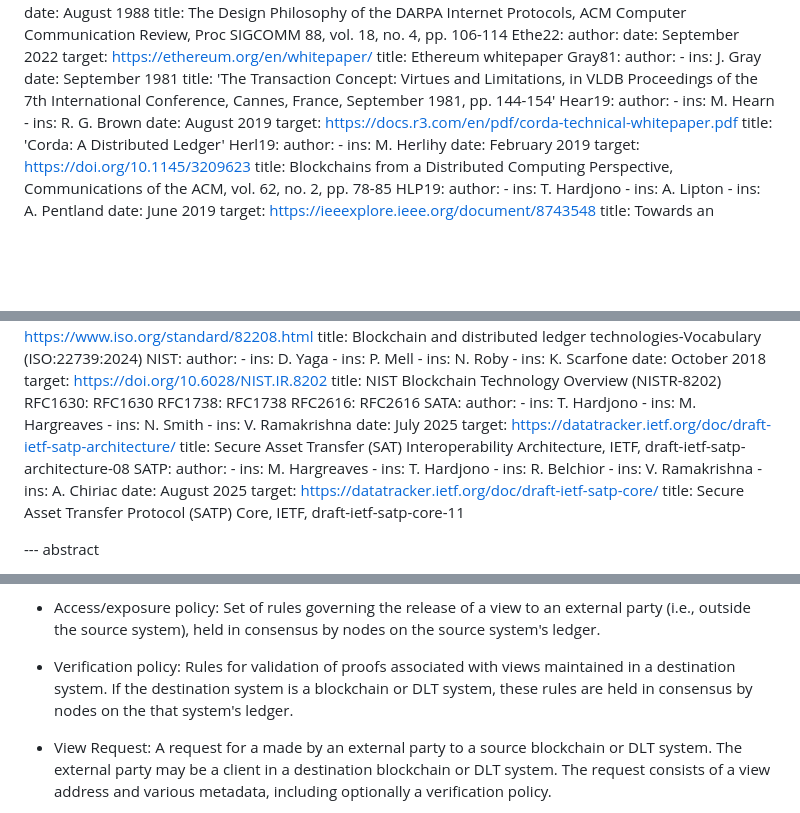
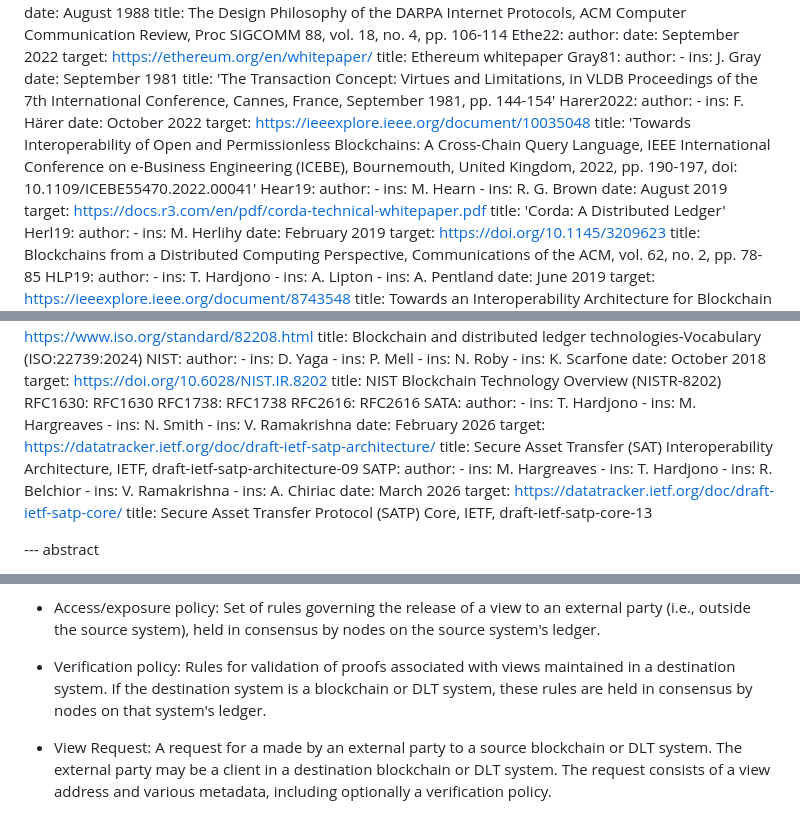
Before and after one commit to ietf-satp/draft-ramakrishna-satp-views-addresses, a Markdown page: draft-ramakrishna-satp-views-addresses.md, 3 parts joined by grey strips. GitHub-like rendering; blank space fills up the shorter version.

Commit message:
Updated references for new draft version

```diff
--- a/draft-ramakrishna-satp-views-addresses.md
+++ b/draft-ramakrishna-satp-views-addresses.md
@@ -126,6 +126,12 @@ informative:
     - ins: J. Gray
     date: September 1981
     title: 'The Transaction Concept: Virtues and Limitations, in VLDB Proceedings of the 7th International Conference, Cannes, France, September 1981, pp. 144-154'
+  Harer2022:
+    author:
+    - ins: F. Härer
+    date: October 2022
+    target: https://ieeexplore.ieee.org/document/10035048
+    title: 'Towards Interoperability of Open and Permissionless Blockchains: A Cross-Chain Query Language, IEEE International Conference on e-Business Engineering (ICEBE), Bournemouth, United Kingdom, 2022, pp. 190-197, doi: 10.1109/ICEBE55470.2022.00041'
   Hear19:
     author:
     - ins: M. Hearn
@@ -234,9 +240,9 @@ normative:
     - ins: M. Hargreaves
     - ins: N. Smith
     - ins: V. Ramakrishna
-    date: July 2025
+    date: February 2026
     target: https://datatracker.ietf.org/doc/draft-ietf-satp-architecture/
-    title: Secure Asset Transfer (SAT) Interoperability Architecture, IETF, draft-ietf-satp-architecture-08
+    title: Secure Asset Transfer (SAT) Interoperability Architecture, IETF, draft-ietf-satp-architecture-09
   SATP:
     author:
     - ins: M. Hargreaves
@@ -244,9 +250,9 @@ normative:
     - ins: R. Belchior
     - ins: V. Ramakrishna
     - ins: A. Chiriac
-    date: August 2025
+    date: March 2026
     target: https://datatracker.ietf.org/doc/draft-ietf-satp-core/
-    title: Secure Asset Transfer Protocol (SATP) Core, IETF, draft-ietf-satp-core-11
+    title: Secure Asset Transfer Protocol (SATP) Core, IETF, draft-ietf-satp-core-13
 
 --- abstract
 
@@ -322,7 +328,7 @@ The following are some terminology used in the current document:
 
 - Access/exposure policy: Set of rules governing the release of a view to an external party (i.e., outside the source system), held in consensus by nodes on the source system's ledger.
 
-- Verification policy: Rules for validation of proofs associated with views maintained in a destination system. If the destination system is a blockchain or DLT system, these rules are held in consensus by nodes on the that system's ledger.
+- Verification policy: Rules for validation of proofs associated with views maintained in a destination system. If the destination system is a blockchain or DLT system, these rules are held in consensus by nodes on that system's ledger.
 
 - View Request: A request for a made by an external party to a source blockchain or DLT system. The external party may be a client in a destination blockchain or DLT system. The request consists of a view address and various metadata, including optionally a verification policy.
 
```
